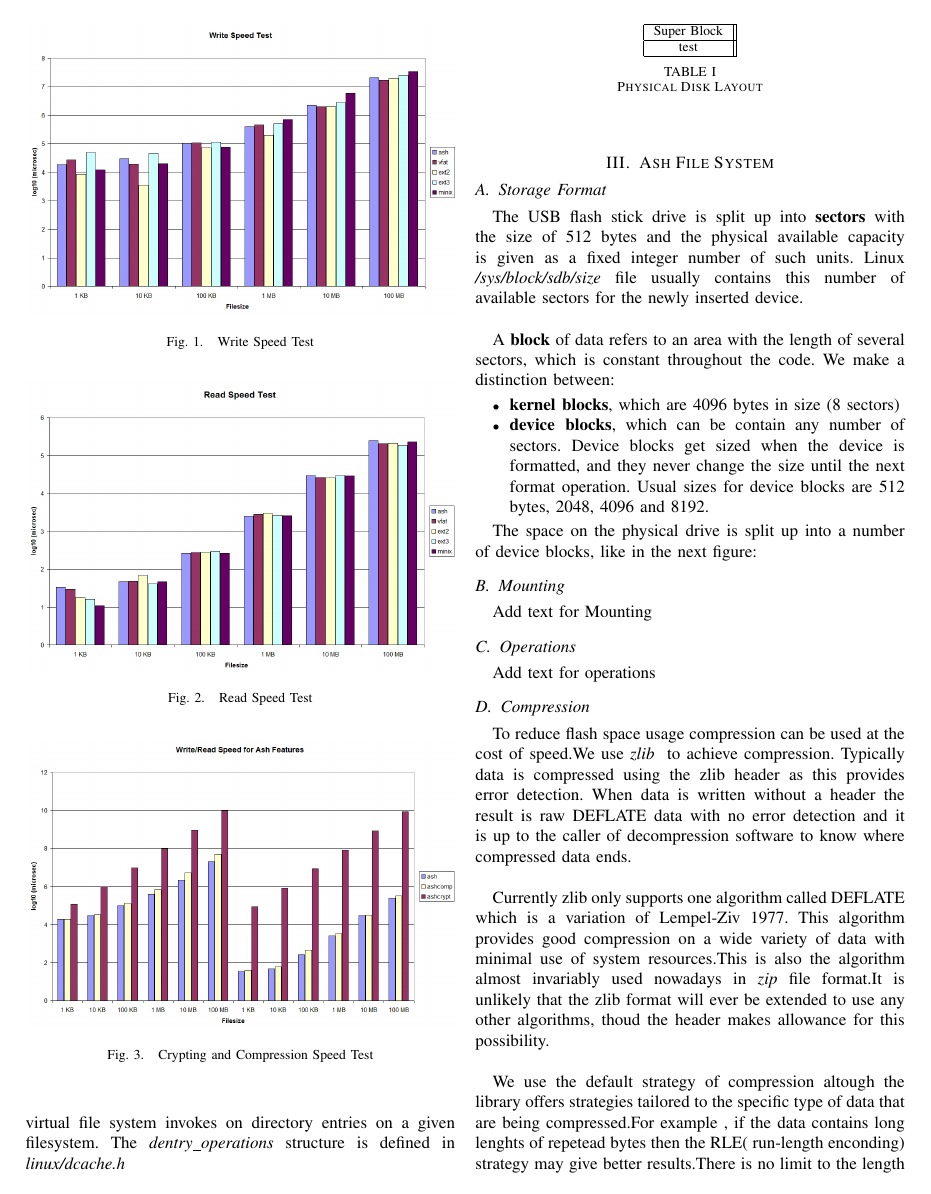
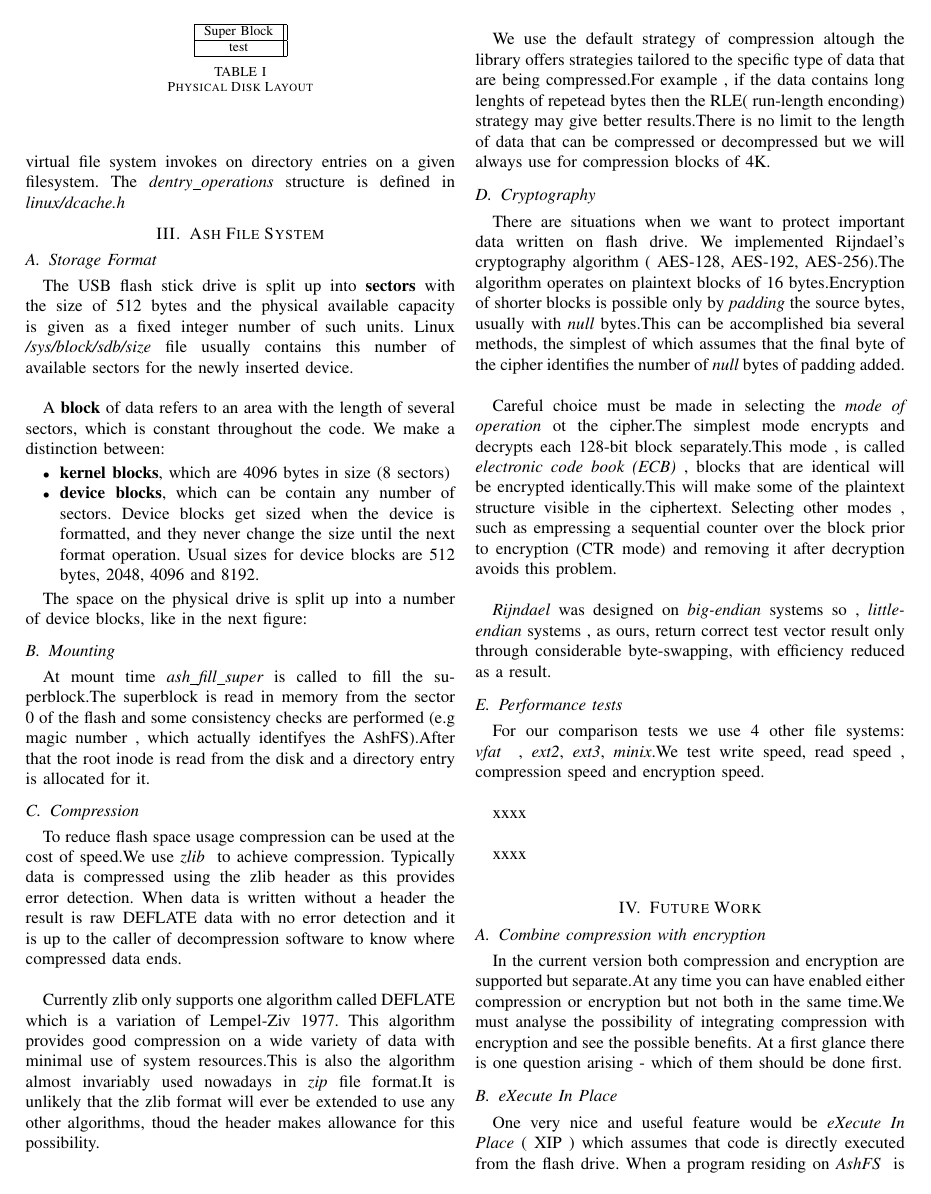
Before and after one commit to sagab/project-soa, a LaTeX paper (docs/SOA_Baluta_Sandu_paper_draft.tex): page 4 of 6. Compiled offline with pdfLaTeX.

Commit message:
mounting + other stuff

```diff
--- a/docs/SOA_Baluta_Sandu_paper_draft.tex
+++ b/docs/SOA_Baluta_Sandu_paper_draft.tex
@@ -665,26 +665,6 @@ specifies whether the object is dirty or not. \\
 The {\em dentry\_operations}  structure specifies the methods that virtual file system invokes on directory entries on a
 given filesystem. The {\em dentry\_operations} structure is defined in {\em linux/dcache.h}
 
-\begin{figure}[!t]
-\centering
-\includegraphics[width=3.5in]{writetest.jpg}
-\caption{Write Speed Test}
-\label{fig_wspeed}
-\end{figure}
-
-\begin{figure}[!t]
-\centering
-\includegraphics[width=3.5in]{readtest.jpg}
-\caption{Read Speed Test}
-\label{fig_rspeed}
-\end{figure}
-
-\begin{figure}[!t]
-\centering
-\includegraphics[width=3.5in]{features.jpg}
-\caption{Crypting and Compression Speed Test}
-\label{fig_fspeed}
-\end{figure}
 
 \section{Ash File System}
 
@@ -720,10 +700,11 @@ test\\
 
 
 \subsection{Mounting}
-Add text for Mounting
+At mount time {\em ash\_fill\_super} is called to fill the superblock.The superblock is read in memory
+from the sector 0 of the flash and some consistency checks are performed (e.g magic number , which actually identifyes
+the AshFS).After that the root inode is read from the disk and a directory entry is allocated for it.
 
-\subsection{Operations}
-Add text for operations
+
 
 \subsection{Compression}
 To reduce flash space usage compression can be used at the cost of speed.We use {\em zlib } to achieve compression.
@@ -759,7 +740,41 @@ ciphertext. Selecting other modes , such as empressing a sequential counter over
 {\em Rijndael} was designed on {\em big-endian} systems so , {\em little-endian} systems , as ours, return
 correct test vector result only through considerable byte-swapping, with efficiency reduced as a result.
 
+\subsection{Performance tests}
+For our comparison tests we use 4 other file systems: {\em vfat } , {\em ext2}, {\em ext3}, {\em minix}.We test write speed,
+read speed , compression speed and encryption speed. \\
+
+xxxx \\
+
+xxxx \\
+
+
+\begin{figure}[!t]
+\centering
+\includegraphics[width=3.5in]{writetest.jpg}
+\caption{Write Speed Test}
+\label{fig_wspeed}
+\end{figure}
+
+
+\begin{figure}[!t]
+\centering
+\includegraphics[width=3.5in]{readtest.jpg}
+\caption{Read Speed Test}
+\label{fig_rspeed}
+\end{figure}
+
+
+
+\begin{figure}[!t]
+\centering
+\includegraphics[width=3.5in]{features.jpg}
+\caption{Crypting and Compression Speed Test}
+\label{fig_fspeed}
+\end{figure}
+
 \section{Future Work}
+
 
 
 \subsection{Combine compression with encryption}
```
Also changed, not shown: docs/SOA_Baluta_Sandu_paper_draft.pdf.
